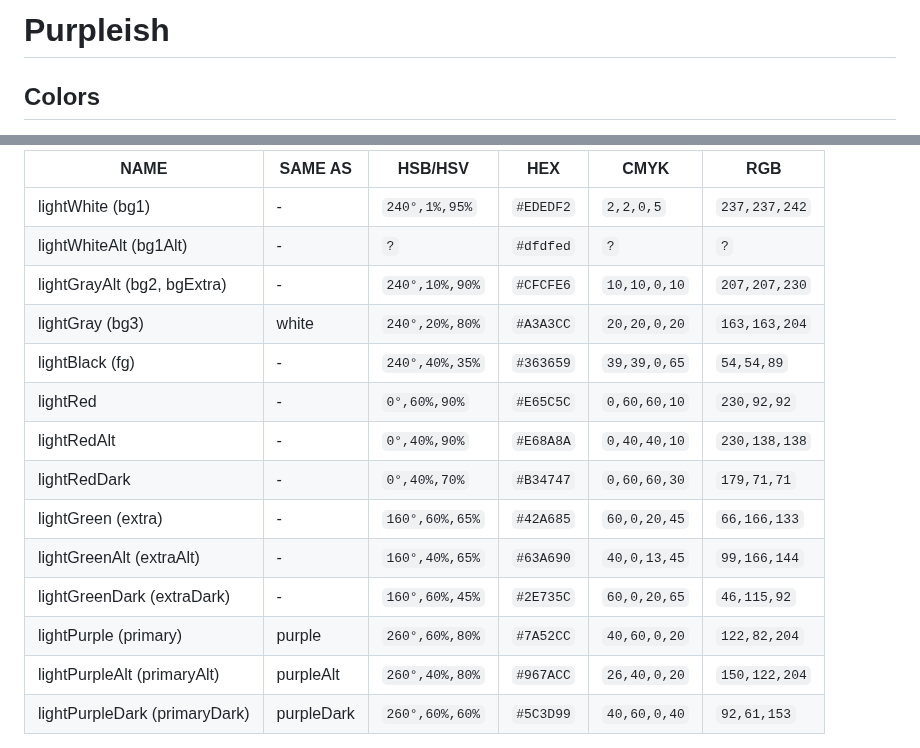
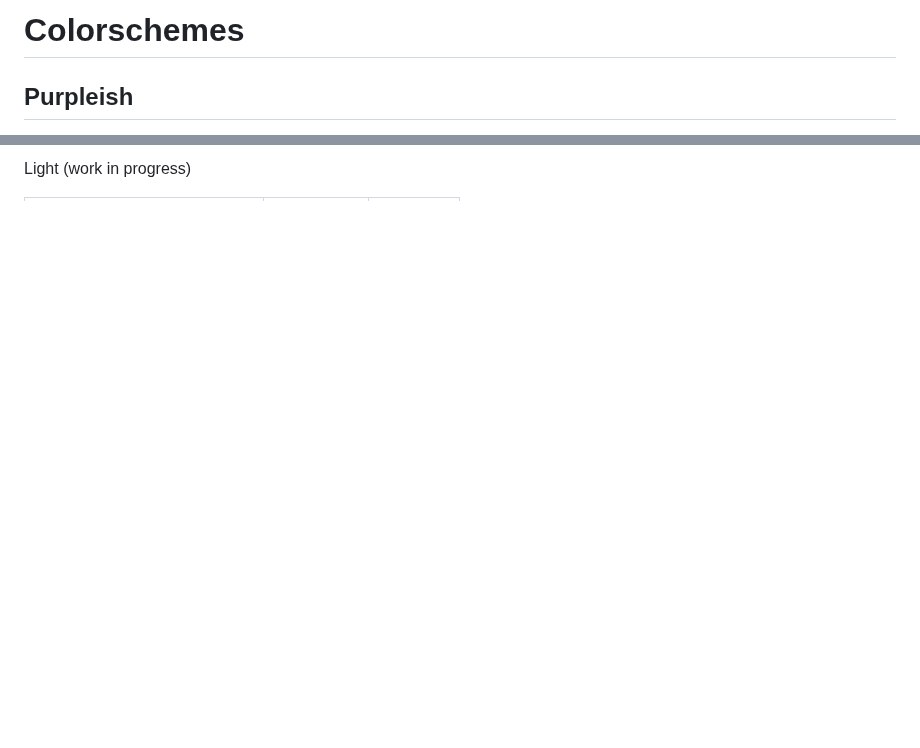
Before and after one commit to ehanahamed/purpleish, a Markdown page: README.md, 2 parts joined by grey strips. GitHub-like rendering; blank space fills up the shorter version.

```diff
--- a/README.md
+++ b/README.md
@@ -1,4 +1,4 @@
-# Purpleish
+# Colorschemes
 
-## Colors
+## Purpleish
 
@@ -38,18 +66,3 @@ Colors specific to "light mode" 🤮 (work in progress)
 
-|NAME                         |SAME AS   |HSB/HSV       |HEX      |CMYK        |RGB          |
-|-----------------------------|----------|--------------|---------|------------|-------------|
-|lightWhite (bg1)             |-         |`240°,1%,95%` |`#EDEDF2`|`2,2,0,5`   |`237,237,242`|
-|lightWhiteAlt (bg1Alt)       |-         |`?`           |`#dfdfed`|`?`         |`?`          |
-|lightGrayAlt (bg2, bgExtra)  |-         |`240°,10%,90%`|`#CFCFE6`|`10,10,0,10`|`207,207,230`|
-|lightGray (bg3)              |white     |`240°,20%,80%`|`#A3A3CC`|`20,20,0,20`|`163,163,204`|
-|lightBlack (fg)              |-         |`240°,40%,35%`|`#363659`|`39,39,0,65`|`54,54,89`   |
-|lightRed                     |-         |`0°,60%,90%`  |`#E65C5C`|`0,60,60,10`|`230,92,92`  |
-|lightRedAlt                  |-         |`0°,40%,90%`  |`#E68A8A`|`0,40,40,10`|`230,138,138`|
-|lightRedDark                 |-         |`0°,40%,70%`  |`#B34747`|`0,60,60,30`|`179,71,71`  |
-|lightGreen (extra)           |-         |`160°,60%,65%`|`#42A685`|`60,0,20,45`|`66,166,133` |
-|lightGreenAlt (extraAlt)     |-         |`160°,40%,65%`|`#63A690`|`40,0,13,45`|`99,166,144` |
-|lightGreenDark (extraDark)   |-         |`160°,60%,45%`|`#2E735C`|`60,0,20,65`|`46,115,92`  |
-|lightPurple (primary)        |purple    |`260°,60%,80%`|`#7A52CC`|`40,60,0,20`|`122,82,204` |
-|lightPurpleAlt (primaryAlt)  |purpleAlt |`260°,40%,80%`|`#967ACC`|`26,40,0,20`|`150,122,204`|
-|lightPurpleDark (primaryDark)|purpleDark|`260°,60%,60%`|`#5C3D99`|`40,60,0,40`|`92,61,153`  |
+Light (work in progress)
 
```
Also changed, not shown: other parts of README.md (+75 -113 lines).
